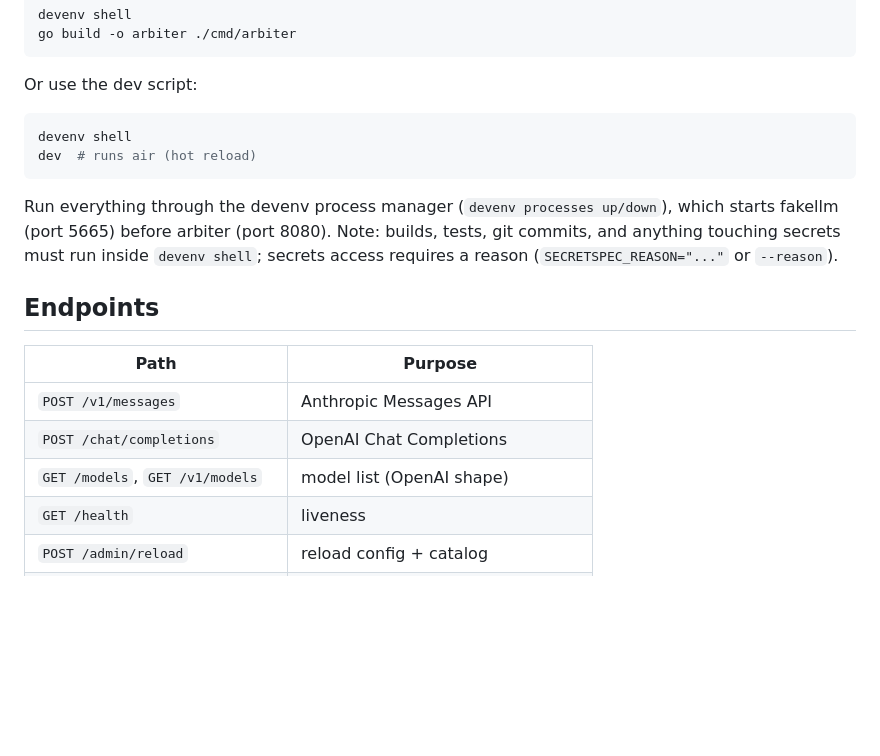
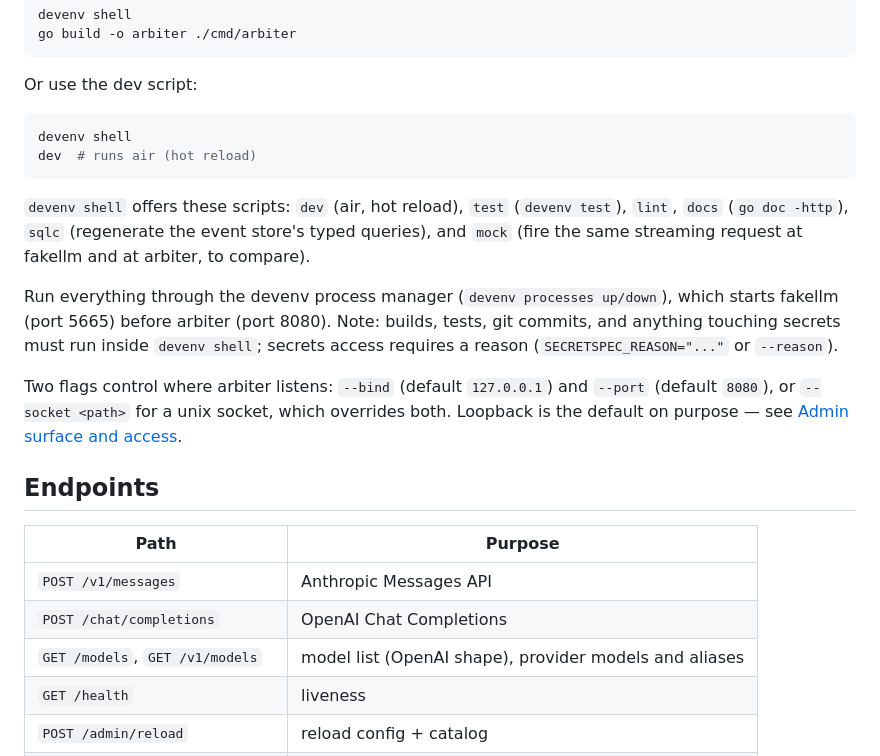
Before and after one commit to cnf/arbiter, a Markdown page: README.md, the part around the change. GitHub-like rendering; blank space fills up the shorter version.

````diff
--- a/README.md
+++ b/README.md
@@ -19,11 +19,21 @@ devenv shell
 dev  # runs air (hot reload)
 ```
 
+`devenv shell` offers these scripts: `dev` (air, hot reload), `test`
+(`devenv test`), `lint`, `docs` (`go doc -http`), `sqlc` (regenerate the
+event store's typed queries), and `mock` (fire the same streaming request at
+fakellm and at arbiter, to compare).
+
 Run everything through the devenv process manager (`devenv processes up/down`),
 which starts fakellm (port 5665) before arbiter (port 8080). Note: builds,
 tests, git commits, and anything touching secrets must run inside `devenv
 shell`; secrets access requires a reason (`SECRETSPEC_REASON="..."` or
 `--reason`).
+
+Two flags control where arbiter listens: `--bind` (default `127.0.0.1`) and
+`--port` (default `8080`), or `--socket <path>` for a unix socket, which
+overrides both. Loopback is the default on purpose — see
+[Admin surface and access](#admin-surface-and-access).
 
 ## Endpoints
 
@@ -31,7 +41,7 @@ shell`; secrets access requires a reason (`SECRETSPEC_REASON="..."` or
 |----------------------|--------------------------------------|
 | `POST /v1/messages`  | Anthropic Messages API               |
 | `POST /chat/completions` | OpenAI Chat Completions          |
-| `GET /models`, `GET /v1/models` | model list (OpenAI shape)  |
+| `GET /models`, `GET /v1/models` | model list (OpenAI shape), provider models and aliases |
 | `GET /health`        | liveness                             |
 | `POST /admin/reload` | reload config + catalog              |
 | `GET /admin/stats`   | overall requests/tokens/cost/errors  |
````
Also changed, not shown: REQUIREMENTS.md (+25 -2 lines).
